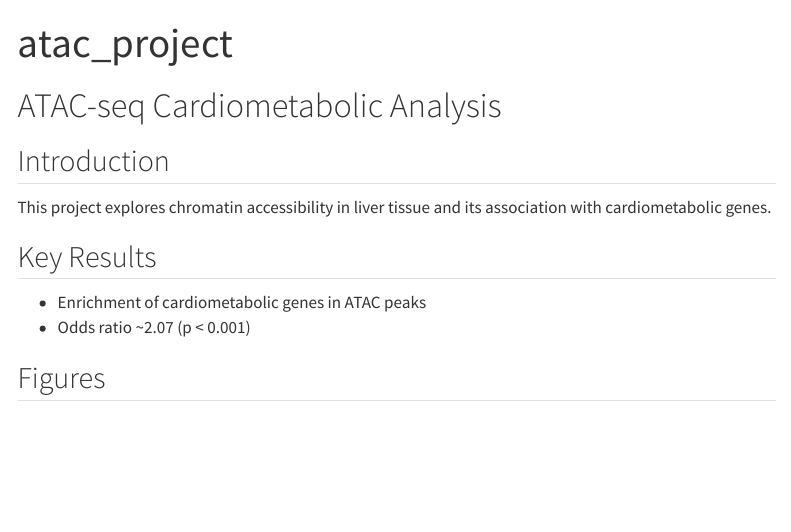
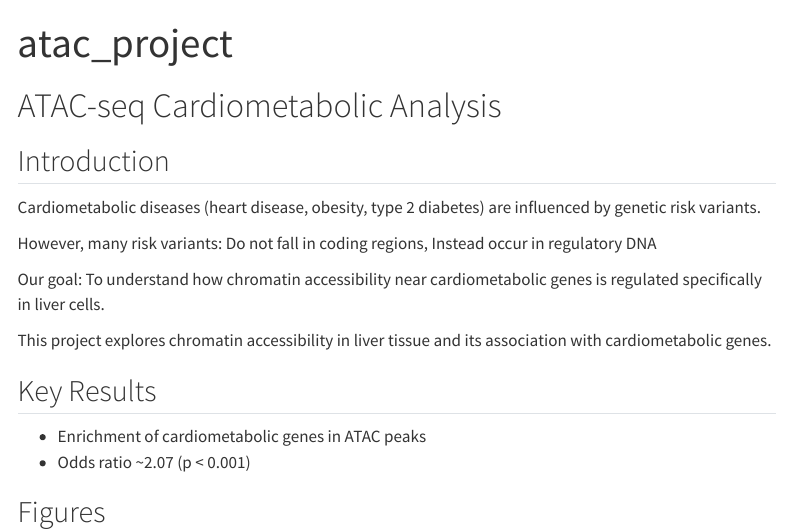
Before and after one commit to gunveersingh1/bnfo420_atac_project, a Quarto document (index.qmd): the page in a window 1100 px wide, from its top. Rendered offline with R 4.5, knitr and Pandoc in place of Quarto, with nearby package versions; menus at the side of the page are left out.

Commit message:
Update index.qmd

```diff
--- a/index.qmd
+++ b/index.qmd
@@ -4,6 +4,13 @@ title: "atac_project"
 # ATAC-seq Cardiometabolic Analysis
 
 ## Introduction
+Cardiometabolic diseases (heart disease, obesity, type 2 diabetes) are influenced by genetic risk variants.
+
+However, many risk variants: Do not fall in coding regions, Instead occur in regulatory DNA
+
+Our goal:
+To understand how chromatin accessibility near cardiometabolic genes is regulated specifically in liver cells.
+
 
 This project explores chromatin accessibility in liver tissue and its association with cardiometabolic genes.
 
```
